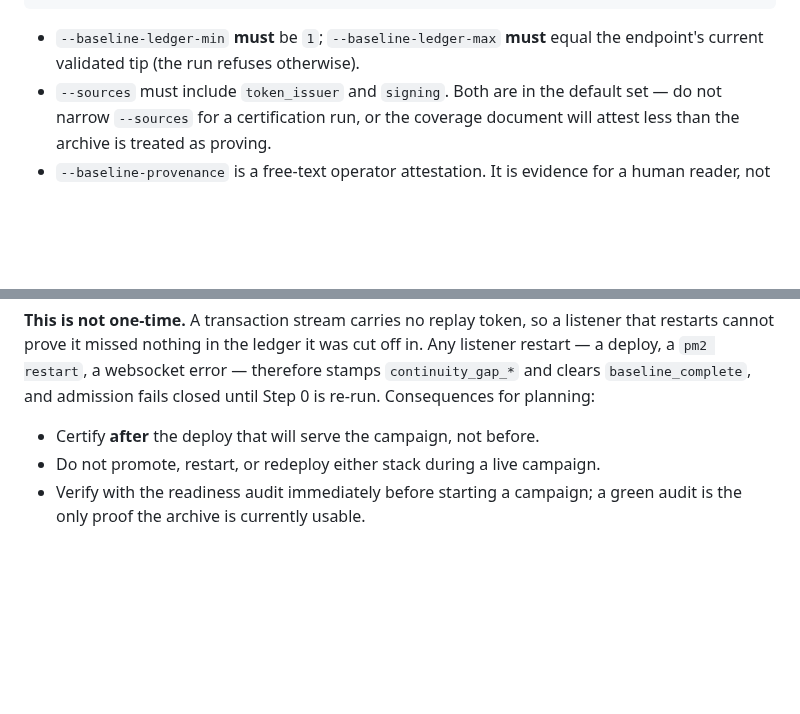
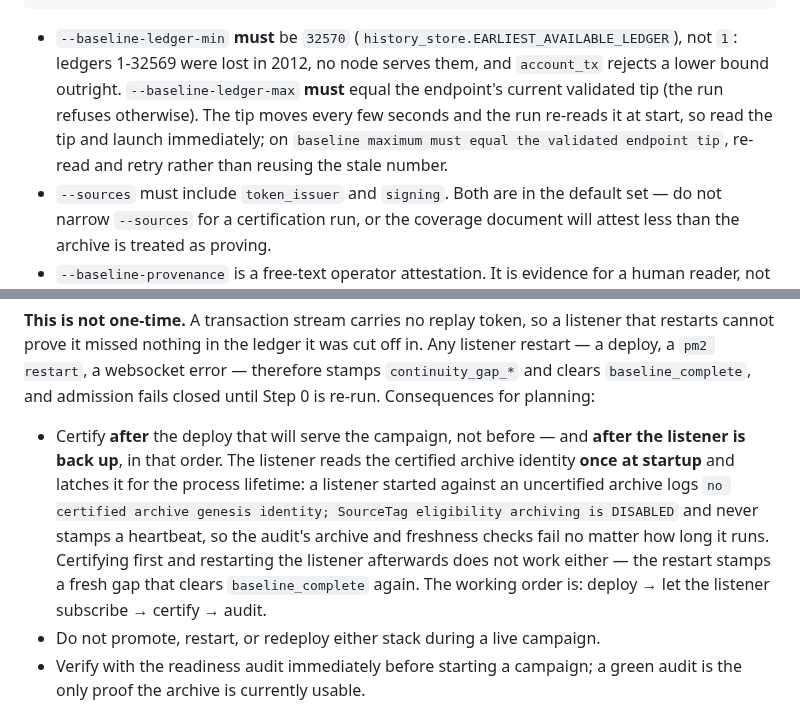
Before and after one commit to Team-Hamsa/LFG, a Markdown page: docs/ops/sponsored-free-mint.md, 2 parts joined by grey strips. Rendered like a GitHub page; blank space fills up the shorter version.

Commit message:
docs(ops): correct sponsored-mint certification baseline floor and ordering
--baseline-ledger-min is 32570 (EARLIEST_AVAILABLE_LEDGER), not 1; the code
rejects 1 outright. Also document that the listener latches the certified
archive identity at startup, so certification must follow the listener
coming up, not precede it.

````diff
--- a/docs/ops/sponsored-free-mint.md
+++ b/docs/ops/sponsored-free-mint.md
@@ -47,8 +47,14 @@ cd /home/hamsa/LFG           # staging: /home/hamsa/LFG-staging
   --baseline-provenance "<who audited this archive and how>"
 ```
 
-- `--baseline-ledger-min` **must** be `1`; `--baseline-ledger-max` **must**
-  equal the endpoint's current validated tip (the run refuses otherwise).
+- `--baseline-ledger-min` **must** be `32570`
+  (`history_store.EARLIEST_AVAILABLE_LEDGER`), not `1`: ledgers 1-32569 were
+  lost in 2012, no node serves them, and `account_tx` rejects a lower bound
+  outright. `--baseline-ledger-max` **must** equal the endpoint's current
+  validated tip (the run refuses otherwise). The tip moves every few seconds
+  and the run re-reads it at start, so read the tip and launch immediately;
+  on `baseline maximum must equal the validated endpoint tip`, re-read and
+  retry rather than reusing the stale number.
 - `--sources` must include `token_issuer` and `signing`. Both are in the
   default set — do not narrow `--sources` for a certification run, or the
   coverage document will attest less than the archive is treated as proving.
@@ -64,7 +70,16 @@ cut off in. Any listener restart — a deploy, a `pm2 restart`, a websocket
 error — therefore stamps `continuity_gap_*` and clears `baseline_complete`,
 and admission fails closed until Step 0 is re-run. Consequences for planning:
 
-- Certify **after** the deploy that will serve the campaign, not before.
+- Certify **after** the deploy that will serve the campaign, not before —
+  and **after the listener is back up**, in that order. The listener reads
+  the certified archive identity **once at startup** and latches it for the
+  process lifetime: a listener started against an uncertified archive logs
+  `no certified archive genesis identity; SourceTag eligibility archiving is
+  DISABLED` and never stamps a heartbeat, so the audit's archive and
+  freshness checks fail no matter how long it runs. Certifying first and
+  restarting the listener afterwards does not work either — the restart
+  stamps a fresh gap that clears `baseline_complete` again. The working
+  order is: deploy → let the listener subscribe → certify → audit.
 - Do not promote, restart, or redeploy either stack during a live campaign.
 - Verify with the readiness audit immediately before starting a campaign; a
   green audit is the only proof the archive is currently usable.
````
